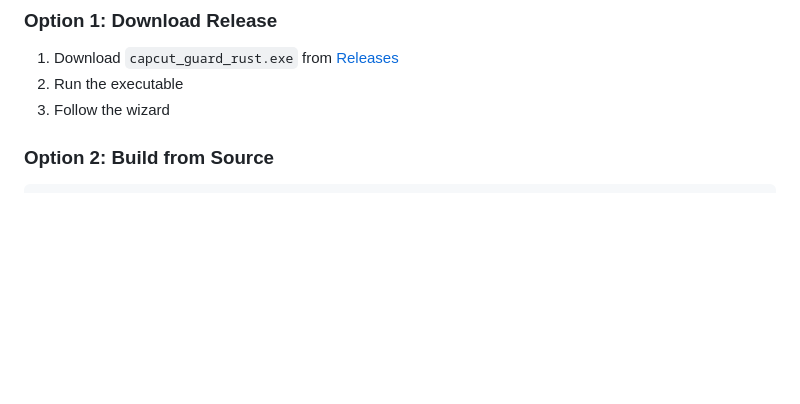
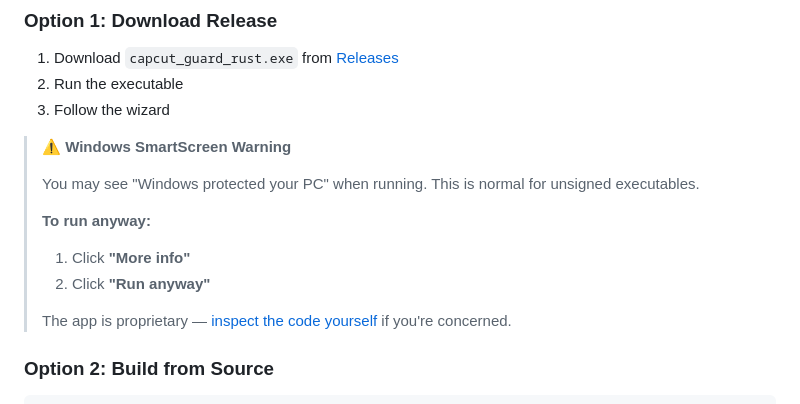
Before and after one commit to Zendevve/CCVG, a Markdown page: README.md, the part around the change. GitHub-like rendering; blank space fills up the shorter version.

Commit message:
docs: Add SmartScreen bypass instructions

````diff
--- a/README.md
+++ b/README.md
@@ -53,6 +53,16 @@ CapCut frequently pushes updates that:
 1. Download `capcut_guard_rust.exe` from [Releases](https://github.com/Zendevve/capcut-version-guard/releases)
 2. Run the executable
 3. Follow the wizard
+
+> **⚠️ Windows SmartScreen Warning**
+>
+> You may see "Windows protected your PC" when running. This is normal for unsigned executables.
+>
+> **To run anyway:**
+> 1. Click **"More info"**
+> 2. Click **"Run anyway"**
+>
+> The app is proprietary — [inspect the code yourself](src/main.rs) if you're concerned.
 
 ### Option 2: Build from Source
 ```bash
````
